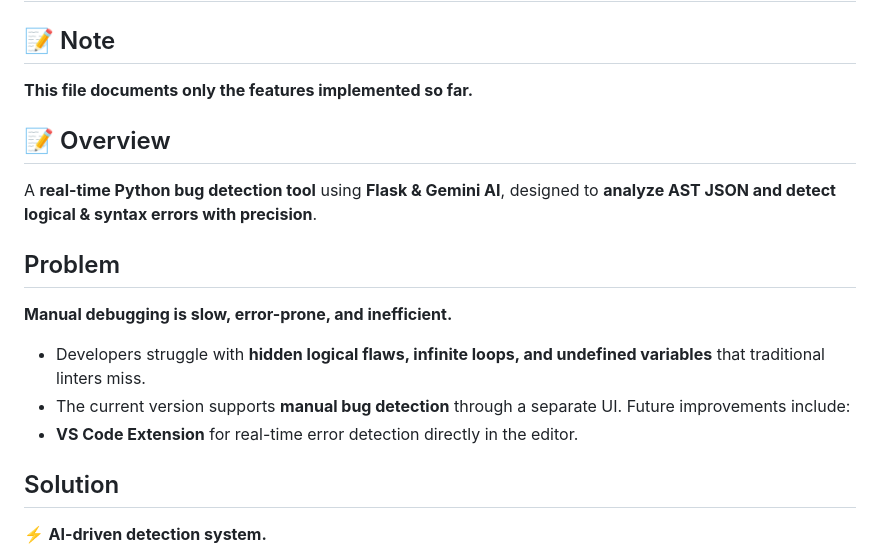
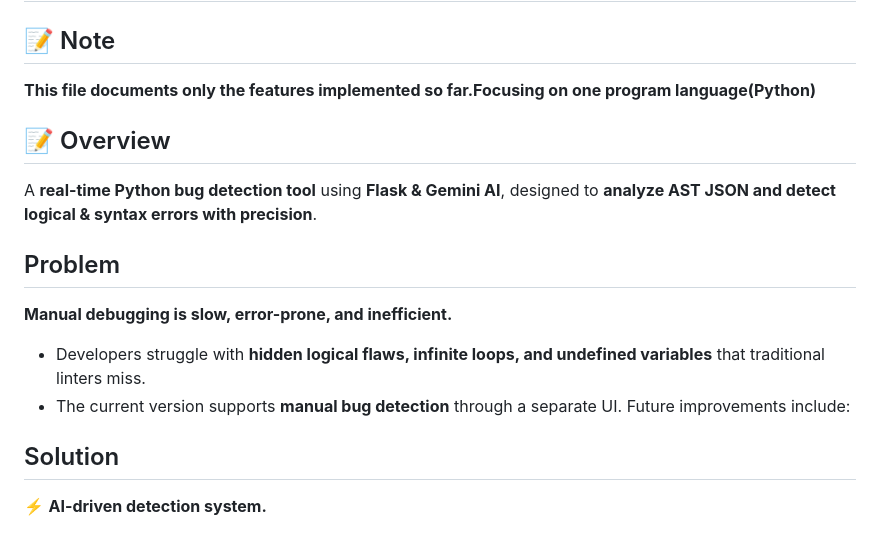
Before and after one commit to keerthana2-005/TheCodeMind, a Markdown page: README.md, the part around the change. Drawn GitHub-style.

```diff
--- a/README.md
+++ b/README.md
@@ -1,7 +1,7 @@
 # 🛠️ TheCodeMind
 
 ## 📝 Note
-**This file documents only the features implemented so far.**
+**This file documents only the features implemented so far.Focusing on one program language(Python)**
 
 ## 📝 Overview
 A **real-time Python bug detection tool** using **Flask & Gemini AI**, designed to **analyze AST JSON and detect logical & syntax errors with precision**.
@@ -10,7 +10,6 @@ A **real-time Python bug detection tool** using **Flask & Gemini AI**, designed
  **Manual debugging is slow, error-prone, and inefficient.**
 - Developers struggle with **hidden logical flaws, infinite loops, and undefined variables** that traditional linters miss.
 - The current version supports **manual bug detection** through a separate UI. Future improvements include:
-- **VS Code Extension** for real-time error detection directly in the editor.
 
 
 ##  Solution
```
